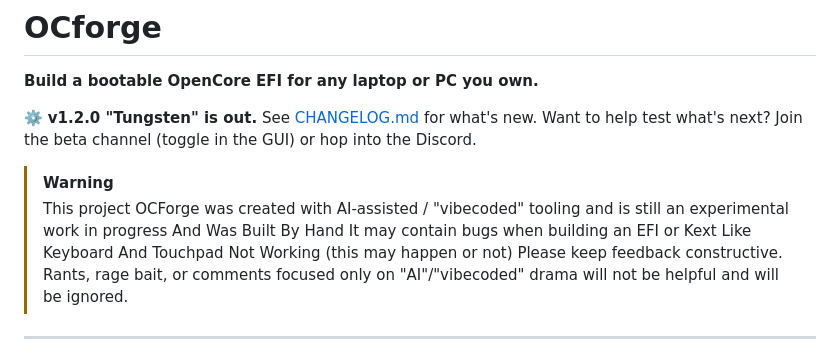
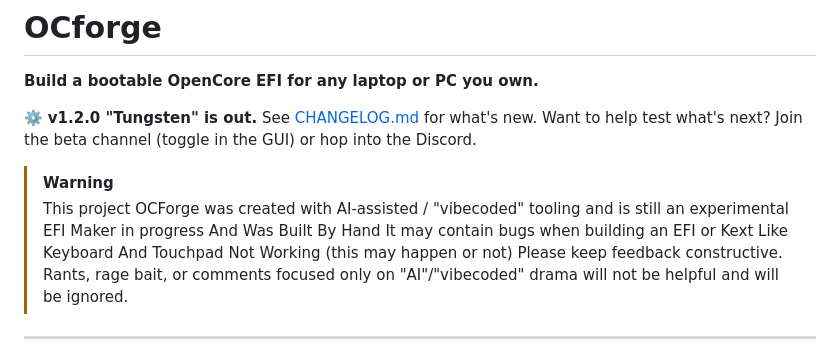
Before and after one commit to kevinisgoated24-spec/OCforge, a Markdown page: README.md, the part around the change. GitHub-like rendering.

```diff
--- a/README.md
+++ b/README.md
@@ -8,7 +8,7 @@
 See [CHANGELOG.md](CHANGELOG.md) for what's new. Want to help test what's next? Join the beta channel (toggle in the GUI) or hop into the Discord.
 
 > [!WARNING]
-> This project OCForge was created with AI-assisted / "vibecoded" tooling and is still an experimental work in progress And Was Built By Hand
+> This project OCForge was created with AI-assisted / "vibecoded" tooling and is still an experimental EFI Maker in progress And Was Built By Hand
 > It may contain bugs when building an EFI or Kext Like Keyboard And Touchpad Not Working (this may happen or not)
 > Please keep feedback constructive. Rants, rage bait, or comments focused only on "AI"/"vibecoded" drama will not be helpful and will be ignored.
 
```
